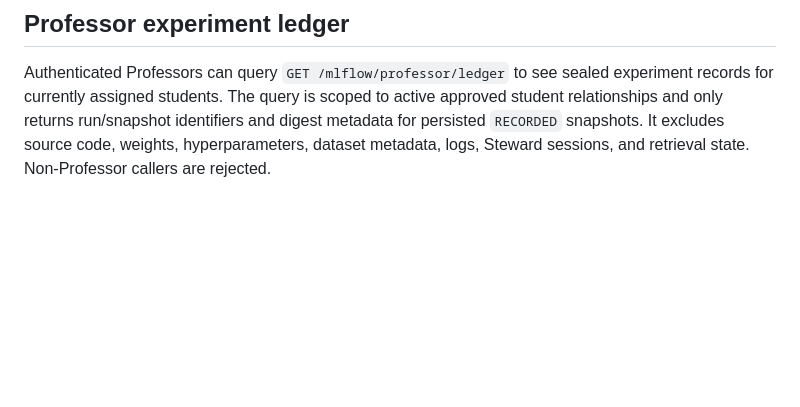
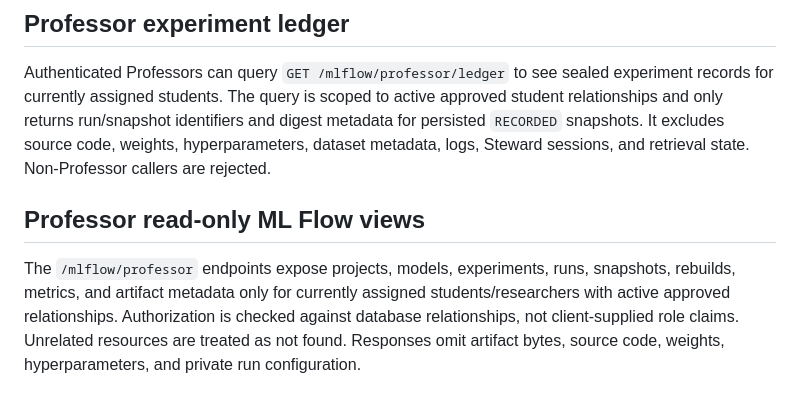
Before and after one commit to Dishaswamy/Prayog, a Markdown page: backend/ML_FLOW.md, the part around the change. Rendered like a GitHub page; blank space fills up the shorter version.

Commit message:
Document Professor read-only ML Flow views

```diff
--- a/backend/ML_FLOW.md
+++ b/backend/ML_FLOW.md
@@ -160,3 +160,8 @@ Approval changes project and completed-record ownership in one database transact
 ## Professor experiment ledger
 
 Authenticated Professors can query `GET /mlflow/professor/ledger` to see sealed experiment records for currently assigned students. The query is scoped to active approved student relationships and only returns run/snapshot identifiers and digest metadata for persisted `RECORDED` snapshots. It excludes source code, weights, hyperparameters, dataset metadata, logs, Steward sessions, and retrieval state. Non-Professor callers are rejected.
+
+
+## Professor read-only ML Flow views
+
+The `/mlflow/professor` endpoints expose projects, models, experiments, runs, snapshots, rebuilds, metrics, and artifact metadata only for currently assigned students/researchers with active approved relationships. Authorization is checked against database relationships, not client-supplied role claims. Unrelated resources are treated as not found. Responses omit artifact bytes, source code, weights, hyperparameters, and private run configuration.
```
